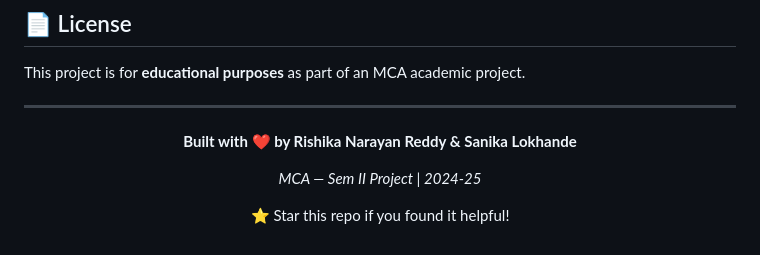
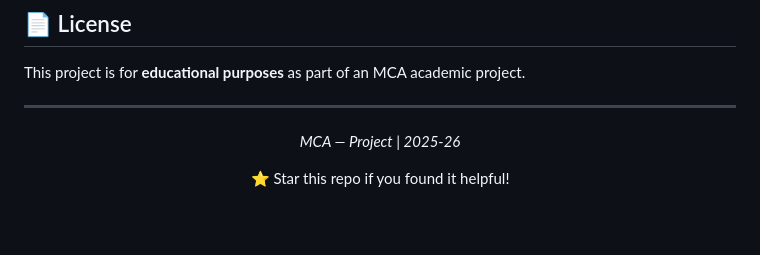
Before and after one commit to fameshkatre87/ai-healthcare-app, a Markdown page: README.md, the part around the change. GitHub-like rendering; blank space fills up the shorter version.

Commit message:
Update README - professional recruiter friendly

```diff
--- a/README.md
+++ b/README.md
@@ -293,9 +293,8 @@ This project is for **educational purposes** as part of an MCA academic project.
 
 <div align="center">
 
-**Built with ❤️ by Rishika Narayan Reddy & Sanika Lokhande**
 
-*MCA — Sem II Project | 2024-25*
+*MCA — Project | 2025-26*
 
 ⭐ Star this repo if you found it helpful!
 
```
